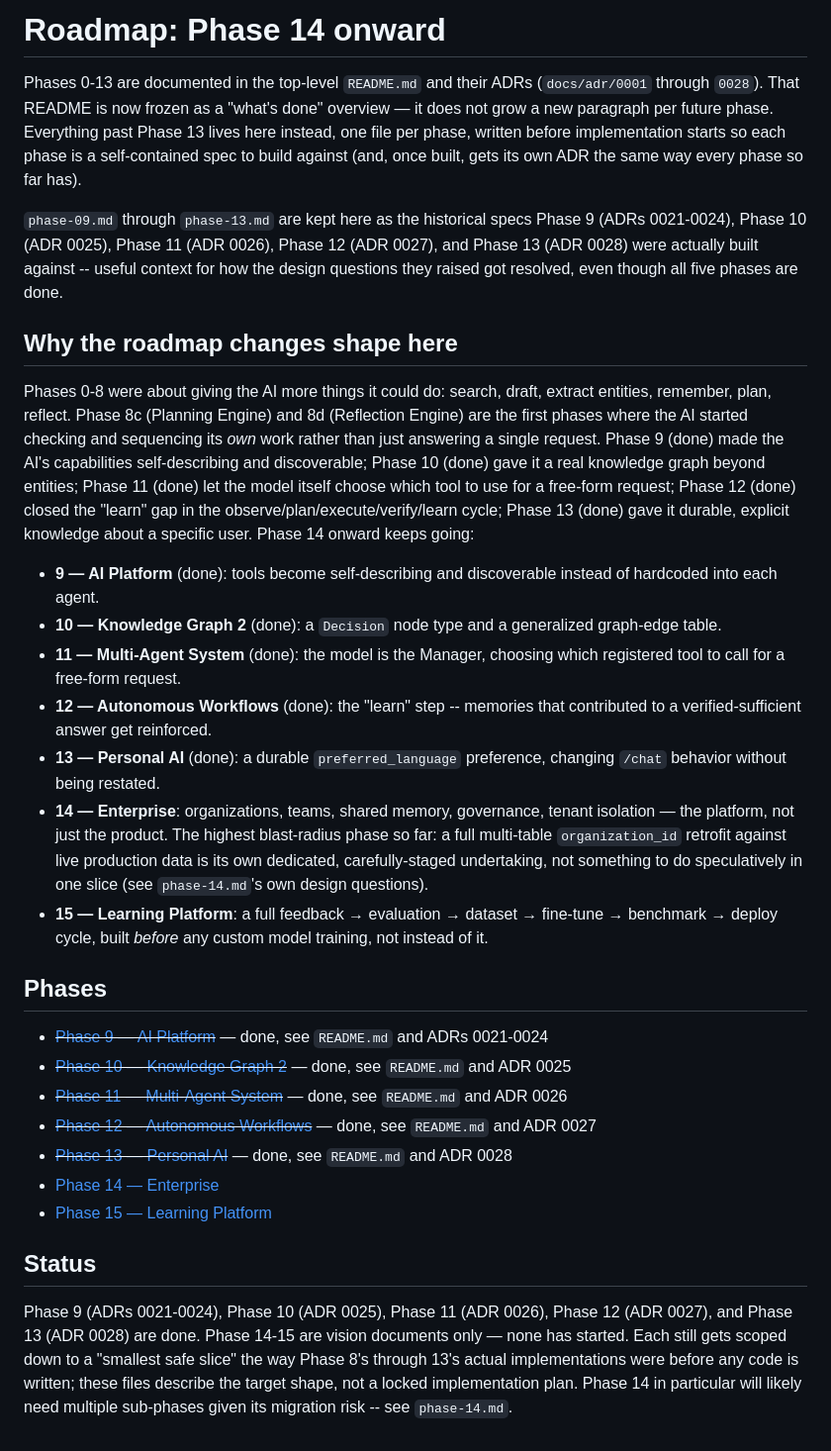
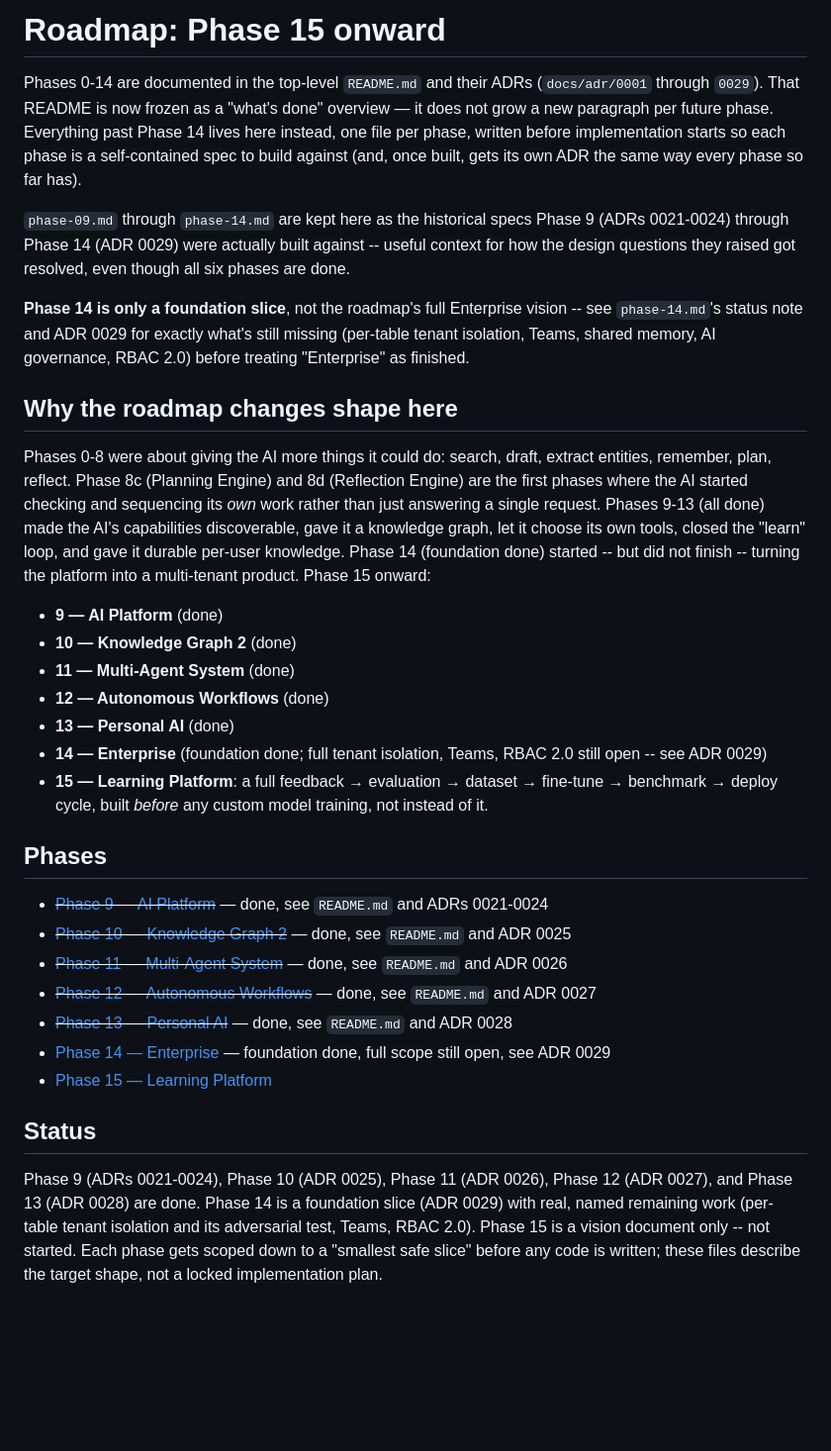
Before and after one commit to CollaBrains-eu/next, a Markdown page: docs/roadmap/README.md, the part around the change. Shown at 99% size. Rendered like a GitHub page; blank space fills up the shorter version.

Commit message:
Update README/roadmap for Phase 14 completion
Phase 14 (Enterprise foundation: organizations + one policy override,
ADR 0029) merged but the README still said "Phase 13 -- Personal AI".
Moves the freeze point from Phase 13 to Phase 14, same pattern as the
earlier updates, with an explicit note (in both README.md and
docs/roadmap/) that Phase 14 is a foundation slice, not the roadmap's
full Enterprise vision -- per-table tenant isolation, Teams, and RBAC
2.0 remain open and are named as real follow-up work rather than
implied as done.

Co-Authored-By: Claude Sonnet 5 <noreply@anthropic.com>

```diff
--- a/docs/roadmap/README.md
+++ b/docs/roadmap/README.md
@@ -1,18 +1,23 @@
-# Roadmap: Phase 14 onward
+# Roadmap: Phase 15 onward
 
-Phases 0-13 are documented in the top-level `README.md` and their ADRs
-(`docs/adr/0001` through `0028`). That README is now frozen as a
+Phases 0-14 are documented in the top-level `README.md` and their ADRs
+(`docs/adr/0001` through `0029`). That README is now frozen as a
 "what's done" overview — it does not grow a new paragraph per future
-phase. Everything past Phase 13 lives here instead, one file per phase,
+phase. Everything past Phase 14 lives here instead, one file per phase,
 written before implementation starts so each phase is a self-contained
 spec to build against (and, once built, gets its own ADR the same way
 every phase so far has).
 
-`phase-09.md` through `phase-13.md` are kept here as the historical
-specs Phase 9 (ADRs 0021-0024), Phase 10 (ADR 0025), Phase 11 (ADR
-0026), Phase 12 (ADR 0027), and Phase 13 (ADR 0028) were actually built
-against -- useful context for how the design questions they raised got
-resolved, even though all five phases are done.
+`phase-09.md` through `phase-14.md` are kept here as the historical
+specs Phase 9 (ADRs 0021-0024) through Phase 14 (ADR 0029) were
+actually built against -- useful context for how the design questions
+they raised got resolved, even though all six phases are done.
+
+**Phase 14 is only a foundation slice**, not the roadmap's full
+Enterprise vision -- see `phase-14.md`'s status note and ADR 0029 for
+exactly what's still missing (per-table tenant isolation, Teams, shared
+memory, AI governance, RBAC 2.0) before treating "Enterprise" as
+finished.
 
 ## Why the roadmap changes shape here
 
@@ -20,30 +25,19 @@ Phases 0-8 were about giving the AI more things it could do: search,
 draft, extract entities, remember, plan, reflect. Phase 8c (Planning
 Engine) and 8d (Reflection Engine) are the first phases where the AI
 started checking and sequencing its *own* work rather than just
-answering a single request. Phase 9 (done) made the AI's capabilities
-self-describing and discoverable; Phase 10 (done) gave it a real
-knowledge graph beyond entities; Phase 11 (done) let the model itself
-choose which tool to use for a free-form request; Phase 12 (done)
-closed the "learn" gap in the observe/plan/execute/verify/learn cycle;
-Phase 13 (done) gave it durable, explicit knowledge about a specific
-user. Phase 14 onward keeps going:
+answering a single request. Phases 9-13 (all done) made the AI's
+capabilities discoverable, gave it a knowledge graph, let it choose its
+own tools, closed the "learn" loop, and gave it durable per-user
+knowledge. Phase 14 (foundation done) started -- but did not finish --
+turning the platform into a multi-tenant product. Phase 15 onward:
 
-- **9 — AI Platform** (done): tools become self-describing and
-  discoverable instead of hardcoded into each agent.
-- **10 — Knowledge Graph 2** (done): a `Decision` node type and a
-  generalized graph-edge table.
-- **11 — Multi-Agent System** (done): the model is the Manager,
-  choosing which registered tool to call for a free-form request.
-- **12 — Autonomous Workflows** (done): the "learn" step -- memories
-  that contributed to a verified-sufficient answer get reinforced.
-- **13 — Personal AI** (done): a durable `preferred_language`
-  preference, changing `/chat` behavior without being restated.
-- **14 — Enterprise**: organizations, teams, shared memory, governance,
-  tenant isolation — the platform, not just the product. The highest
-  blast-radius phase so far: a full multi-table `organization_id`
-  retrofit against live production data is its own dedicated,
-  carefully-staged undertaking, not something to do speculatively in
-  one slice (see `phase-14.md`'s own design questions).
+- **9 — AI Platform** (done)
+- **10 — Knowledge Graph 2** (done)
+- **11 — Multi-Agent System** (done)
+- **12 — Autonomous Workflows** (done)
+- **13 — Personal AI** (done)
+- **14 — Enterprise** (foundation done; full tenant isolation, Teams,
+  RBAC 2.0 still open -- see ADR 0029)
 - **15 — Learning Platform**: a full feedback → evaluation → dataset →
   fine-tune → benchmark → deploy cycle, built *before* any custom model
   training, not instead of it.
@@ -55,16 +49,15 @@ user. Phase 14 onward keeps going:
 - ~~[Phase 11 — Multi-Agent System](phase-11.md)~~ — done, see `README.md` and ADR 0026
 - ~~[Phase 12 — Autonomous Workflows](phase-12.md)~~ — done, see `README.md` and ADR 0027
 - ~~[Phase 13 — Personal AI](phase-13.md)~~ — done, see `README.md` and ADR 0028
-- [Phase 14 — Enterprise](phase-14.md)
+- [Phase 14 — Enterprise](phase-14.md) — foundation done, full scope still open, see ADR 0029
 - [Phase 15 — Learning Platform](phase-15.md)
 
 ## Status
 
 Phase 9 (ADRs 0021-0024), Phase 10 (ADR 0025), Phase 11 (ADR 0026),
-Phase 12 (ADR 0027), and Phase 13 (ADR 0028) are done. Phase 14-15 are
-vision documents only — none has started. Each still gets scoped down
-to a "smallest safe slice" the way Phase 8's through 13's actual
-implementations were before any code is written; these files describe
-the target shape, not a locked implementation plan. Phase 14 in
-particular will likely need multiple sub-phases given its migration
-risk -- see `phase-14.md`.
+Phase 12 (ADR 0027), and Phase 13 (ADR 0028) are done. Phase 14 is a
+foundation slice (ADR 0029) with real, named remaining work (per-table
+tenant isolation and its adversarial test, Teams, RBAC 2.0). Phase 15
+is a vision document only -- not started. Each phase gets scoped down
+to a "smallest safe slice" before any code is written; these files
+describe the target shape, not a locked implementation plan.
```
Also changed, not shown: README.md (+27 -8 lines), docs/roadmap/phase-14.md (+12 -0 lines).
